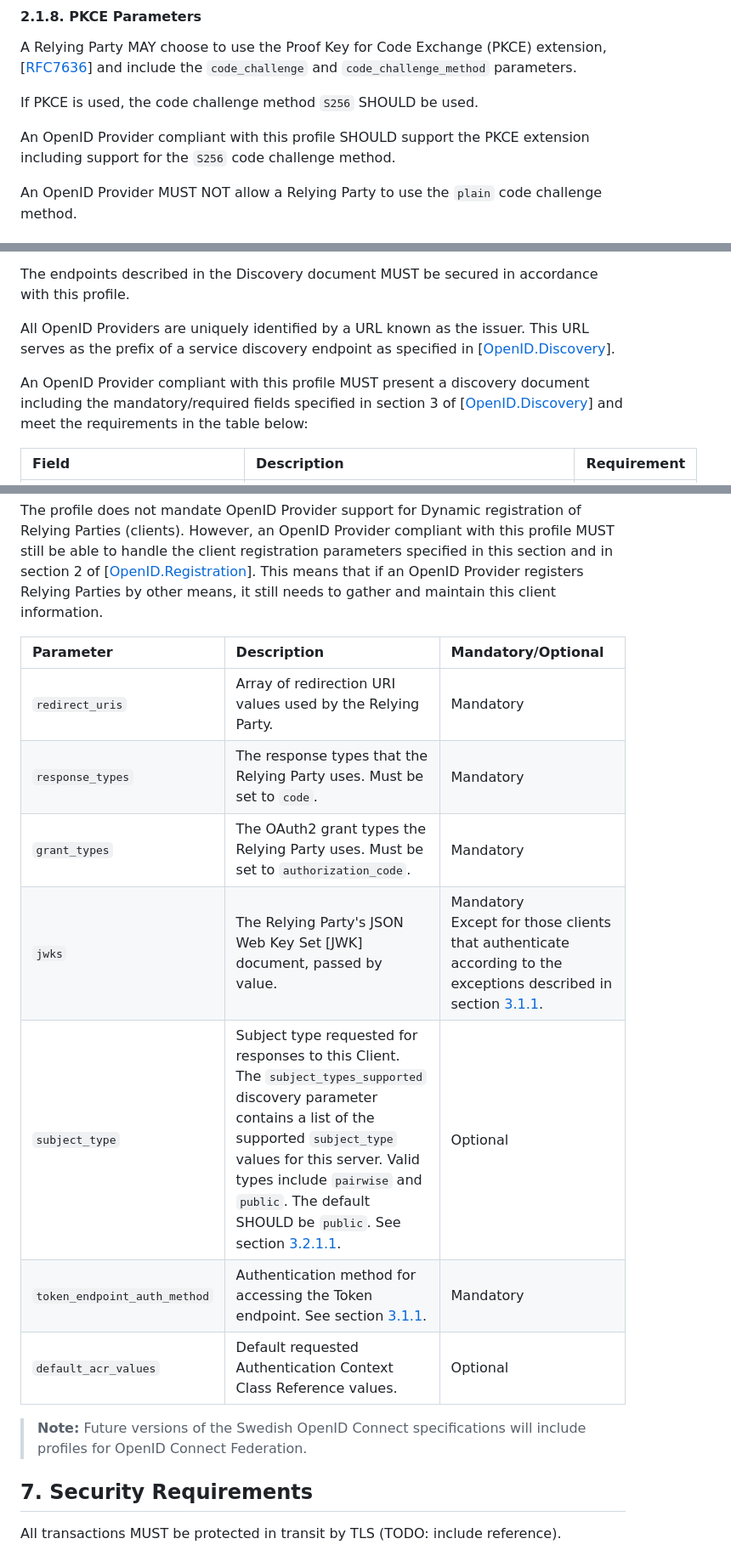
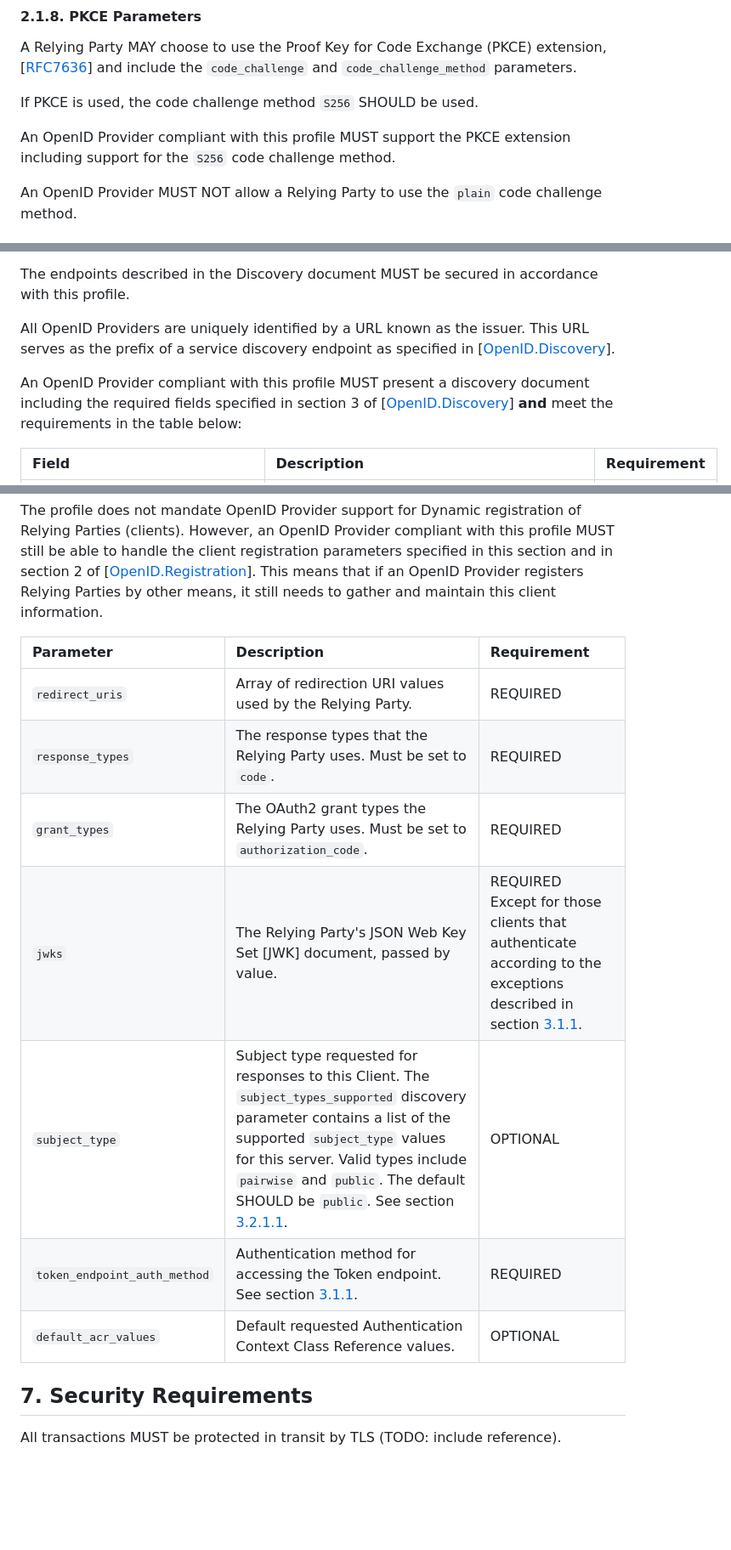
Before and after one commit to oidc-sweden/specifications, a Markdown page: swedish-oidc-profile.md, 3 parts joined by grey strips. Shown at 85% size. Rendered like a GitHub page; blank space fills up the shorter version.

```diff
--- a/swedish-oidc-profile.md
+++ b/swedish-oidc-profile.md
@@ -232,7 +232,7 @@ A Relying Party MAY choose to use the Proof Key for Code Exchange (PKCE) extensi
 
 If PKCE is used, the code challenge method `S256` SHOULD be used.
 
-An OpenID Provider compliant with this profile SHOULD support the PKCE extension including support for the `S256` code challenge method.
+An OpenID Provider compliant with this profile MUST support the PKCE extension including support for the `S256` code challenge method.
 
 An OpenID Provider MUST NOT allow a Relying Party to use the `plain` code challenge method.
 
@@ -509,7 +504,7 @@ The endpoints described in the Discovery document MUST be secured in accordance
 
 All OpenID Providers are uniquely identified by a URL known as the issuer. This URL serves as the prefix of a service discovery endpoint as specified in \[[OpenID.Discovery](#openid-discovery)\].
 
-An OpenID Provider compliant with this profile MUST present a discovery document including the mandatory/required fields specified in section 3 of \[[OpenID.Discovery](#openid-discovery)\] and meet the requirements in the table below:
+An OpenID Provider compliant with this profile MUST present a discovery document including the required fields specified in section 3 of \[[OpenID.Discovery](#openid-discovery)\] **and** meet the requirements in the table below:
 
 | Field | Description | Requirement |
 | :--- | :--- | :--- |
@@ -570,18 +565,15 @@ Section 2 of \[[OpenID.Registration](#openid-registration)\] defines a listing o
 
 The profile does not mandate OpenID Provider support for Dynamic registration of Relying Parties (clients). However, an OpenID Provider compliant with this profile MUST still be able to handle the client registration parameters specified in this section and in section 2 of \[[OpenID.Registration](#openid-registration)\]. This means that if an OpenID Provider registers Relying Parties by other means, it still needs to gather and maintain this client information.
 
-| Parameter | Description | Mandatory/Optional |
+| Parameter | Description | Requirement |
 | :--- | :--- | :--- |
-| `redirect_uris` | Array of redirection URI values used by the Relying Party. | Mandatory |
-| `response_types` | The response types that the Relying Party uses. Must be set to `code`. | Mandatory |
-| `grant_types` | The OAuth2 grant types the Relying Party uses. Must be set to `authorization_code`. | Mandatory |
-| `jwks` | The Relying Party's JSON Web Key Set [JWK] document, passed by value. | Mandatory<br />Except for those clients that authenticate according to the exceptions described in section [3.1.1](#client-authentication). |
-| `subject_type` | Subject type requested for responses to this Client. The `subject_types_supported` discovery parameter contains a list of the supported `subject_type` values for this server. Valid types include `pairwise` and `public`. The default SHOULD be `public`. See section [3.2.1.1](#the-sub-token-claim). | Optional |
-| `token_endpoint_auth_method` | Authentication method for accessing the Token endpoint. See section [3.1.1](#client-authentication). | Mandatory |
-| `default_acr_values` | Default requested Authentication Context Class Reference values. | Optional |
-
-
-> **Note:** Future versions of the Swedish OpenID Connect specifications will include profiles for OpenID Connect Federation.
+| `redirect_uris` | Array of redirection URI values used by the Relying Party. | REQUIRED |
+| `response_types` | The response types that the Relying Party uses. Must be set to `code`. | REQUIRED |
+| `grant_types` | The OAuth2 grant types the Relying Party uses. Must be set to `authorization_code`. | REQUIRED |
+| `jwks` | The Relying Party's JSON Web Key Set [JWK] document, passed by value. | REQUIRED<br />Except for those clients that authenticate according to the exceptions described in section [3.1.1](#client-authentication). |
+| `subject_type` | Subject type requested for responses to this Client. The `subject_types_supported` discovery parameter contains a list of the supported `subject_type` values for this server. Valid types include `pairwise` and `public`. The default SHOULD be `public`. See section [3.2.1.1](#the-sub-token-claim). | OPTIONAL |
+| `token_endpoint_auth_method` | Authentication method for accessing the Token endpoint. See section [3.1.1](#client-authentication). | REQUIRED |
+| `default_acr_values` | Default requested Authentication Context Class Reference values. | OPTIONAL |
 
 <a name="security-requirements"></a>
 ## 7. Security Requirements
```
Also changed, not shown: other parts of swedish-oidc-profile.md (+46 -47 lines).
